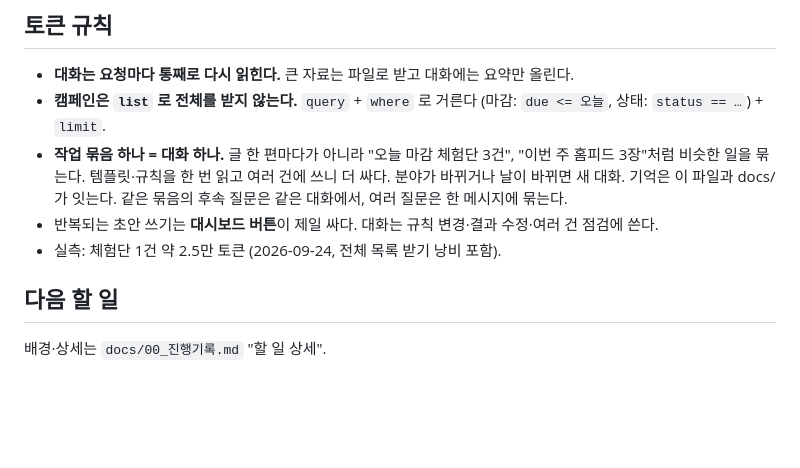
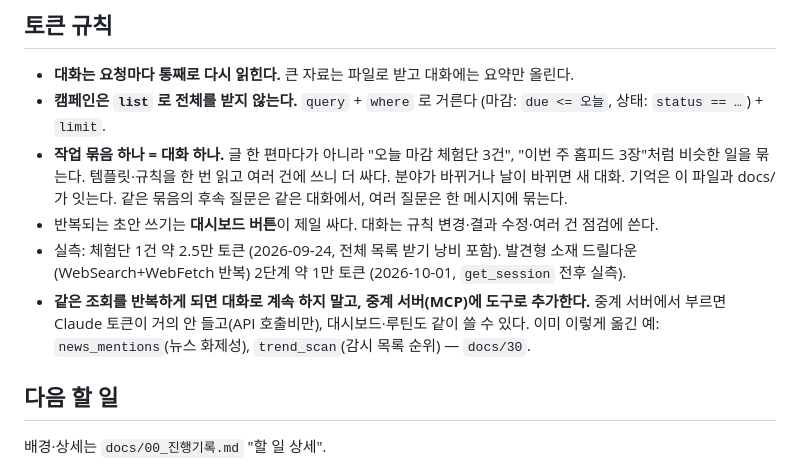
Before and after one commit to fleurien003/claude_projectBLOG, a Markdown page: CLAUDE.md, the part around the change. GitHub-like rendering; blank space fills up the shorter version.

Commit message:
CLAUDE.md: 토큰 절약 원칙 명문화 + 드릴다운 실측치 추가
은아님 지시: 반복 조회는 대화에서 계속 하지 말고 중계 서버(MCP)로
옮긴다(Claude 토큰 거의 0). news_mentions·trend_scan을 예시로 명시.
발견형 소재 드릴다운 실측(약 1만 토큰/2단계)도 기록.

Co-Authored-By: Claude Sonnet 5 <noreply@anthropic.com>
Claude-Session: https://claude.ai/code/session_018n52SztENFkpy3boUVdGux

```diff
--- a/CLAUDE.md
+++ b/CLAUDE.md
@@ -38,7 +38,8 @@
   템플릿·규칙을 한 번 읽고 여러 건에 쓰니 더 싸다. 분야가 바뀌거나 날이 바뀌면 새 대화. 기억은 이 파일과 docs/ 가 잇는다.
   같은 묶음의 후속 질문은 같은 대화에서, 여러 질문은 한 메시지에 묶는다.
 - 반복되는 초안 쓰기는 **대시보드 버튼**이 제일 싸다. 대화는 규칙 변경·결과 수정·여러 건 점검에 쓴다.
-- 실측: 체험단 1건 약 2.5만 토큰 (2026-09-24, 전체 목록 받기 낭비 포함).
+- 실측: 체험단 1건 약 2.5만 토큰 (2026-09-24, 전체 목록 받기 낭비 포함). 발견형 소재 드릴다운(WebSearch+WebFetch 반복) 2단계 약 1만 토큰 (2026-10-01, `get_session` 전후 실측).
+- **같은 조회를 반복하게 되면 대화로 계속 하지 말고, 중계 서버(MCP)에 도구로 추가한다.** 중계 서버에서 부르면 Claude 토큰이 거의 안 들고(API 호출비만), 대시보드·루틴도 같이 쓸 수 있다. 이미 이렇게 옮긴 예: `news_mentions`(뉴스 화제성), `trend_scan`(감시 목록 순위) — `docs/30`.
 
 ## 다음 할 일
 배경·상세는 `docs/00_진행기록.md` "할 일 상세".
```
